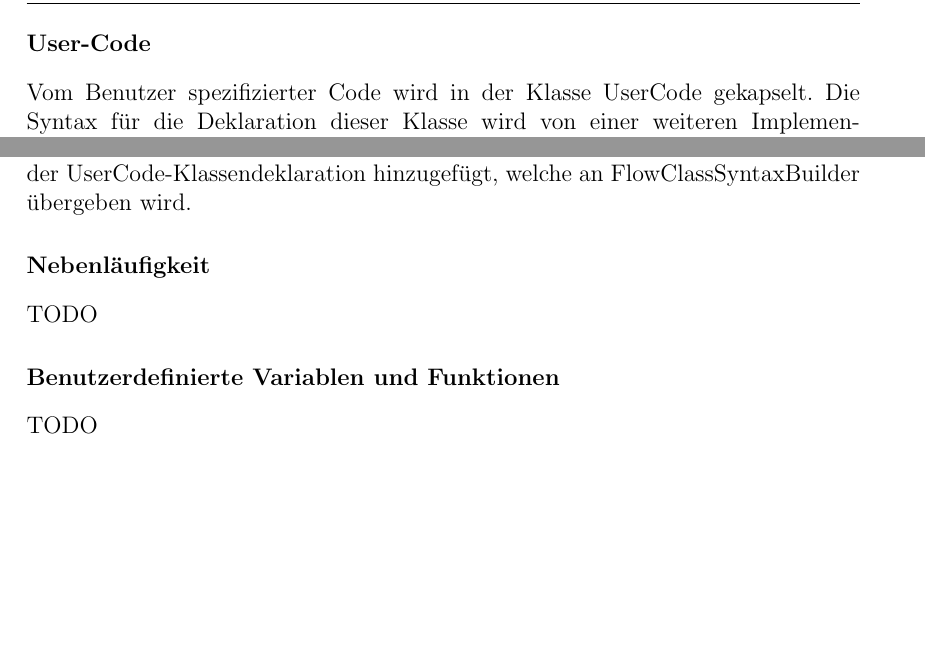
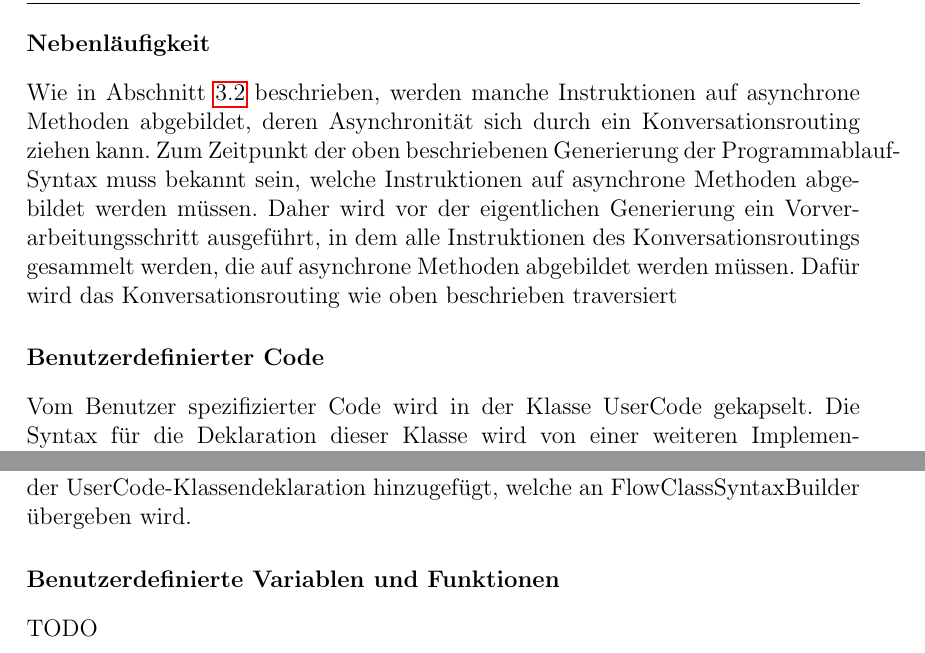
Before and after one commit to Hirnschwamm/MasterarbeitLatex, a LaTeX thesis (vorlage.tex, which reads chapters/Implementierung.tex): two parts of page 36 of 39, joined at a grey line, cut at the place of the change, the shorter picture padded with empty space. Compiled offline with pdfLaTeX.

Commit message:
Progress section 3.2.2

```diff
--- a/chapters/Implementierung.tex
+++ b/chapters/Implementierung.tex
@@ -87,11 +87,11 @@ Die Struktur der Klassen, die den obenstehenden Algorithmus umsetzen, ist in Abb
 \newline
 Zuerst wird die Build-Methode für die StartNode-Referenz eines Flows aufgerufen, in der eine Instanz von StartNodeSyntaxBuilder generiert wird. Auf dieser Instanz wird nun die Methode Build aufgerufen, welche eine Liste von SyntaxNode-Instanzen zurückliefert. Der Methode Build von NodeSyntaxBuilder wird die aufrufende Instanz von MethodFlowSyntaxBuilder übergeben. So kann NodeSyntaxBuilder für die Output-Instanz des StartKnotens MethodFlowSyntaxBuilder.Build aufrufen, in der wiederum die Visit-Methode aufgerufen wird. In der Visit-Methode wird nun Visit für die Input-Instanz aufgerufen, und dort wird erneut Visit für die Node-Instanz aufgerufen, auf die der Input verweist. Die Rekursion setzt sich hier fort: Es wird ein NodeSyntaxBuilder für die aktuell besuchte Node instanziert und Build aufgerufen. Innerhalb der Build-Methode des NodeSyntaxBuilders wird jetzt die CIL-Syntax für die Instruktion in Form einer Liste von SyntaxNodes erstellt. Hat die aktuelle Node weitere Output-Instanzen, wird auch hier wieder MethodFlowSyntaxBuilder.Build für diese aufgerufen. Handelt es sich jedoch um eine Instruktion ohne Ausgänge, ist der Rekursionsanker erreicht. Der aktuelle NodeSyntaxBuilder liefert seine Liste an SyntaxNodes an den MethodFlowSyntaxBuilder.Visit-Aufruf zurück. Dort werden die SyntaxNodes zu einer Methodendeklaration zusammengefasst und gespeichert, welche ebenfalls vom Typ SyntaxNode ist. Der Visit-Aufruf kehrt zu seinem Build-Aufruf zurück und gibt als Rückgabe-Wert eine SyntaxNode zurück, in der ein Aufruf der so erstellten Methodendeklaration enthalten ist. Dieser Aufruf kehrt zu dem Build-Aufruf des NodeSyntaxBuilders zurück, der die Syntax der StartNode generiert. Dort kann er nun in die Syntax der eigenen Methode integriert werden, welche ihrerseits nun zu MethodFlowSyntaxBuilder zurückkehrt und der Methodendeklaration der StartNode-Methode hinzugefügt wird. Der Prozess wird für alle Instruktionen eines Konversationsroutings durchgeführt, sodass am Ende die Programmfluss-Struktur aus Abschnitt \ref{subsec:Beispiel} erreicht ist.
 
-\subsubsection{User-Code}
+\subsubsection{Nebenläufigkeit}
+Wie in Abschnitt \ref{sec:Transformation} beschrieben, werden manche Instruktionen auf asynchrone Methoden abgebildet, deren Asynchronität sich durch ein Konversationsrouting ziehen kann. Zum Zeitpunkt der oben beschriebenen Generierung der Programmablauf-Syntax muss bekannt sein, welche Instruktionen auf asynchrone Methoden abgebildet werden müssen. Daher wird vor der eigentlichen Generierung ein Vorverarbeitungsschritt ausgeführt, in dem alle Instruktionen des Konversationsroutings gesammelt werden, die auf asynchrone Methoden abgebildet werden müssen. Dafür wird das Konversationsrouting wie oben beschrieben traversiert
+
+\subsubsection{Benutzerdefinierter Code}
 Vom Benutzer spezifizierter Code wird in der Klasse UserCode gekapselt. Die Syntax für die Deklaration dieser Klasse wird von einer weiteren Implementierung des Interfaces IClassSyntaxBuilder namens UserCodeClassSyntaxBuilder übernommen. Die Struktur dieser Klasse und der Komponenten die sie benutzt ist in Abbildung [UML DIAGRAM] dargestellt. Da die UserCode-Klasse eine private Klasse ist, muss ihre Deklaration der Syntax für die Routing-steuernde Klasse hinzugefügt werden. Daher wird UserCodeClassSyntaxBuilder von FlowClassSyntaxBuilder benutzt. Die beiden Klassen ähneln sich in der Art und Weise, wie sie die Syntax für die jeweils eigene Klassendeklaration generieren: UserCodeClassSyntaxBuilder verwendet den gleichen rekursiven Ablauf zur Traversierung eines Konversationsroutings wie in Abschnitt \ref{subsubsec:Programablauf} beschrieben, nur dass dieser in seiner eigenen Klasse namens UserCodeMethodSyntaxBuilder implementiert ist. UserCodeMethodSyntaxBuilder behandelt beim Besuchen der Instruktionen nur Node-Subtypen, in denen benutzerspezifizierter Code zu finden ist. Für diese Knoten werden bestimmte NodeSyntaxBuilder-Subtypen instanziert, welche den Code des Benutzers parsen und in die zu erstellenden Methodendeklarationen der UserCode-Klasse einbetten. Die so entstehenden Methodendeklarationen werden der UserCode-Klassendeklaration hinzugefügt, welche an FlowClassSyntaxBuilder übergeben wird.
-
-\subsubsection{Nebenläufigkeit}
-TODO
 
 \subsubsection{Benutzerdefinierte Variablen und Funktionen}
 TODO
```
Also changed, not shown: chapters/Implementierung.tex (2 more changed lines).
